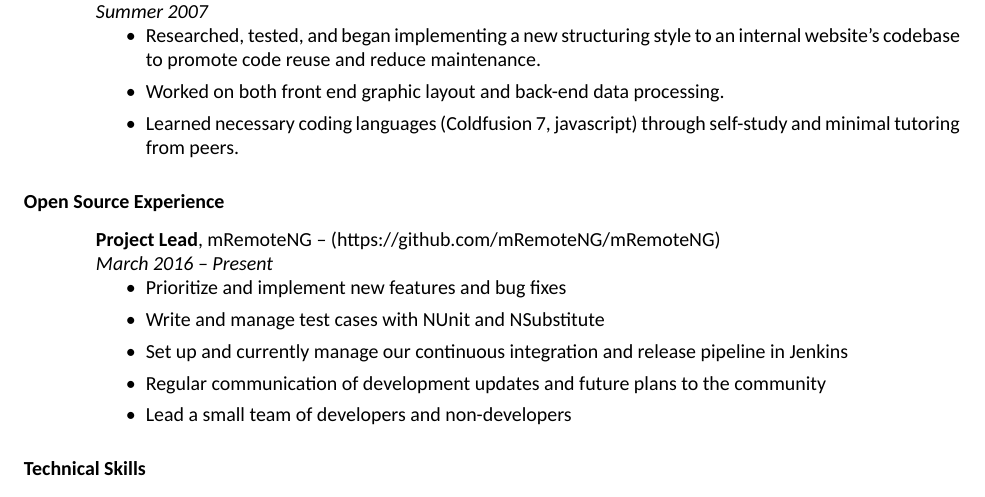
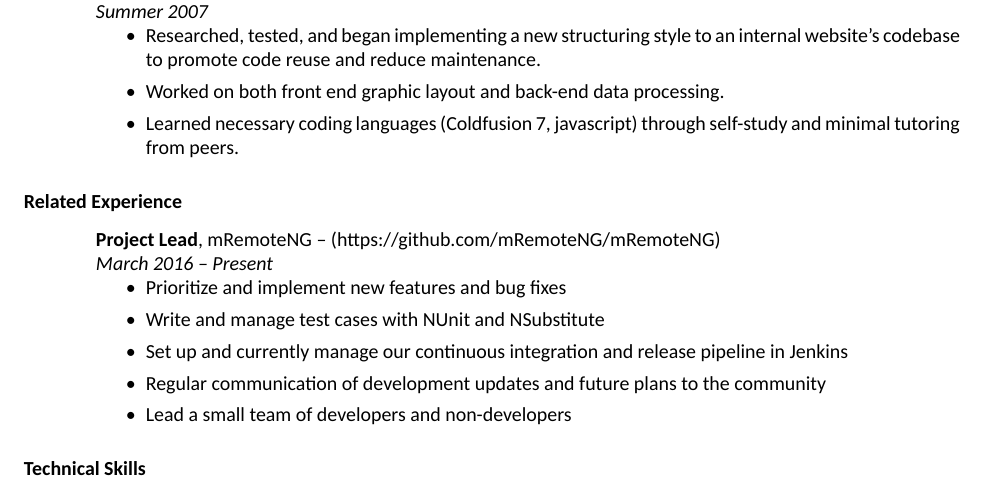
Before and after one commit to sparerd/resume, a LaTeX CV (master.tex): part of page 2 of 3, cut so that both start at the same text. Compiled offline with XeLaTeX; a missing font is replaced by an installed copy or a similar font.

Commit message:
renamed "Open source experience" to "Related experience"

```diff
--- a/master.tex
+++ b/master.tex
@@ -45,7 +45,7 @@
 			\input{employment_history/student_tech_concordia}
 			\input{employment_history/intern_webdesign_medtronic}
 
-		\section{Open Source Experience}
+		\section{Related Experience}
 			\vspace{0.1in}
 			\input{employment_history/mremoteng}
 
```
